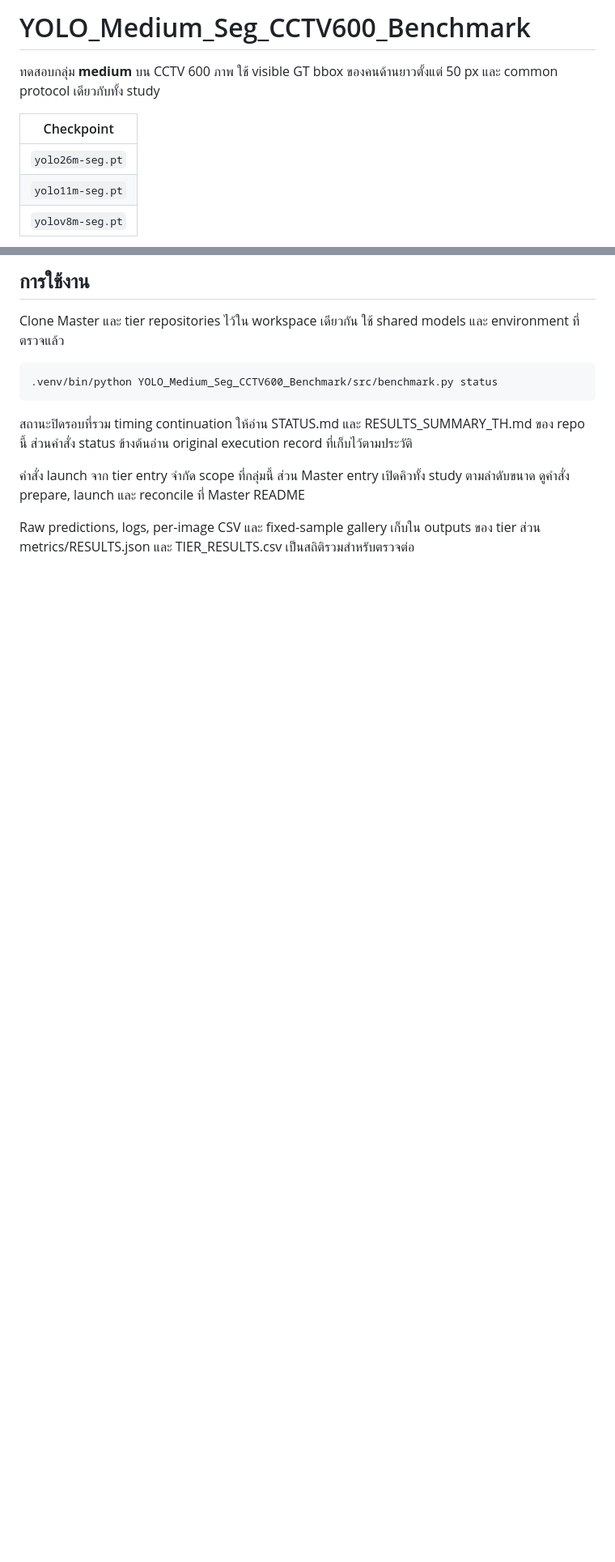
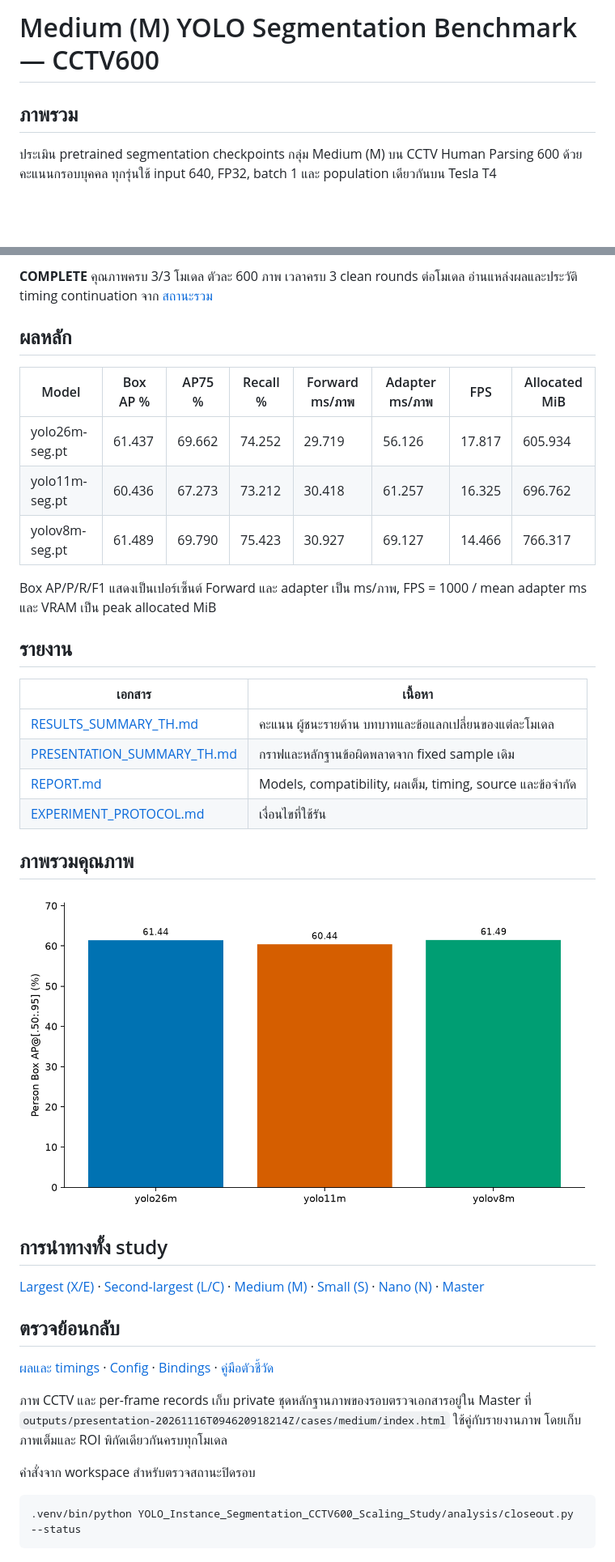
Before and after one commit to folklazy/YOLO_Medium_Seg_CCTV600_Benchmark, a Markdown page: README.md, 2 parts joined by grey strips. Shown at 81% size. Rendered like a GitHub page; pictures changed too: metrics/plots/01_box_ap50_95.png (added); blank space fills up the shorter version.

Commit message:
Align CCTV600 reports with reviewed MOTS20 study structure

````diff
--- a/README.md
+++ b/README.md
@@ -1,10 +1,6 @@
-# YOLO_Medium_Seg_CCTV600_Benchmark
+# Medium (M) YOLO Segmentation Benchmark — CCTV600
 
-ทดสอบกลุ่ม **medium** บน CCTV 600 ภาพ ใช้ visible GT bbox ของคนด้านยาวตั้งแต่ 50 px และ common protocol เดียวกับทั้ง study
+## ภาพรวม
 
-| Checkpoint |
-| --- |
-| `yolo26m-seg.pt` |
-| `yolo11m-seg.pt` |
-| `yolov8m-seg.pt` |
+ประเมิน pretrained segmentation checkpoints กลุ่ม Medium (M) บน CCTV Human Parsing 600 ด้วยคะแนนกรอบบุคคล ทุกรุ่นใช้ input 640, FP32, batch 1 และ population เดียวกันบน Tesla T4
 
@@ -12,14 +8,41 @@
 
-## การใช้งาน
+**COMPLETE** คุณภาพครบ 3/3 โมเดล ตัวละ 600 ภาพ เวลาครบ 3 clean rounds ต่อโมเดล อ่านแหล่งผลและประวัติ timing continuation จาก [สถานะรวม](https://github.com/folklazy/YOLO_Instance_Segmentation_CCTV600_Scaling_Study/blob/main/metrics/CLOSEOUT.json)
 
-Clone Master และ tier repositories ไว้ใน workspace เดียวกัน ใช้ shared models และ environment ที่ตรวจแล้ว
+## ผลหลัก
+
+| Model | Box AP % | AP75 % | Recall % | Forward ms/ภาพ | Adapter ms/ภาพ | FPS | Allocated MiB |
+| --- | --- | --- | --- | --- | --- | --- | --- |
+| yolo26m-seg.pt | 61.437 | 69.662 | 74.252 | 29.719 | 56.126 | 17.817 | 605.934 |
+| yolo11m-seg.pt | 60.436 | 67.273 | 73.212 | 30.418 | 61.257 | 16.325 | 696.762 |
+| yolov8m-seg.pt | 61.489 | 69.790 | 75.423 | 30.927 | 69.127 | 14.466 | 766.317 |
+
+Box AP/P/R/F1 แสดงเป็นเปอร์เซ็นต์ Forward และ adapter เป็น ms/ภาพ, FPS = 1000 / mean adapter ms และ VRAM เป็น peak allocated MiB
+
+## รายงาน
+
+| เอกสาร | เนื้อหา |
+| --- | --- |
+| [RESULTS_SUMMARY_TH.md](RESULTS_SUMMARY_TH.md) | คะแนน ผู้ชนะรายด้าน บทบาทและข้อแลกเปลี่ยนของแต่ละโมเดล |
+| [PRESENTATION_SUMMARY_TH.md](PRESENTATION_SUMMARY_TH.md) | กราฟและหลักฐานข้อผิดพลาดจาก fixed sample เดิม |
+| [REPORT.md](REPORT.md) | Models, compatibility, ผลเต็ม, timing, source และข้อจำกัด |
+| [EXPERIMENT_PROTOCOL.md](EXPERIMENT_PROTOCOL.md) | เงื่อนไขที่ใช้รัน |
+
+## ภาพรวมคุณภาพ
+
+![Box AP](metrics/plots/01_box_ap50_95.png)
+
+## การนำทางทั้ง study
+
+[Largest (X/E)](https://github.com/folklazy/YOLO_Large_Seg_CCTV600_Benchmark) · [Second-largest (L/C)](https://github.com/folklazy/YOLO_Second_Largest_Seg_CCTV600_Benchmark) · [Medium (M)](https://github.com/folklazy/YOLO_Medium_Seg_CCTV600_Benchmark) · [Small (S)](https://github.com/folklazy/YOLO_Small_Seg_CCTV600_Benchmark) · [Nano (N)](https://github.com/folklazy/YOLO_Nano_Seg_CCTV600_Benchmark) · [Master](https://github.com/folklazy/YOLO_Instance_Segmentation_CCTV600_Scaling_Study)
+
+## ตรวจย้อนกลับ
+
+[ผลและ timings](metrics/) · [Config](configs/benchmark.json) · [Bindings](https://github.com/folklazy/YOLO_Instance_Segmentation_CCTV600_Scaling_Study/blob/main/metrics/RESULT_INDEX.json) · [คู่มือตัวชี้วัด](https://github.com/folklazy/YOLO_Instance_Segmentation_CCTV600_Scaling_Study/blob/main/METRIC_GUIDE_TH.md)
+
+ภาพ CCTV และ per-frame records เก็บ private ชุดหลักฐานภาพของรอบตรวจเอกสารอยู่ใน Master ที่ `outputs/presentation-20261116T094620918214Z/cases/medium/index.html` ใช้คู่กับรายงานภาพ โดยเก็บภาพเต็มและ ROI พิกัดเดียวกันครบทุกโมเดล
+
+คำสั่งจาก workspace สำหรับตรวจสถานะปิดรอบ
 
 ```bash
-.venv/bin/python YOLO_Medium_Seg_CCTV600_Benchmark/src/benchmark.py status
+.venv/bin/python YOLO_Instance_Segmentation_CCTV600_Scaling_Study/analysis/closeout.py --status
 ```
-
-สถานะปิดรอบที่รวม timing continuation ให้อ่าน STATUS.md และ RESULTS_SUMMARY_TH.md ของ repo นี้ ส่วนคำสั่ง status ข้างต้นอ่าน original execution record ที่เก็บไว้ตามประวัติ
-
-คำสั่ง launch จาก tier entry จำกัด scope ที่กลุ่มนี้ ส่วน Master entry เปิดคิวทั้ง study ตามลำดับขนาด ดูคำสั่ง prepare, launch และ reconcile ที่ Master README
-
-Raw predictions, logs, per-image CSV และ fixed-sample gallery เก็บใน outputs ของ tier ส่วน metrics/RESULTS.json และ TIER_RESULTS.csv เป็นสถิติรวมสำหรับตรวจต่อ
````
Also changed, not shown: other parts of README.md (+1 -1 lines), PRESENTATION_SUMMARY_TH.md (added, +108 -0 lines), REPORT.md (added, +101 -0 lines), RESULTS_SUMMARY_TH.md (+50 -24 lines), STATUS.md (+6 -0 lines), metrics/plots/02_ap50_ap75.png (added), metrics/plots/03_inference_latency.png (added), metrics/plots/04_pipeline_fps.png (added), metrics/plots/05_peak_vram.png (added), metrics/plots/06_accuracy_vs_latency.png (added).
